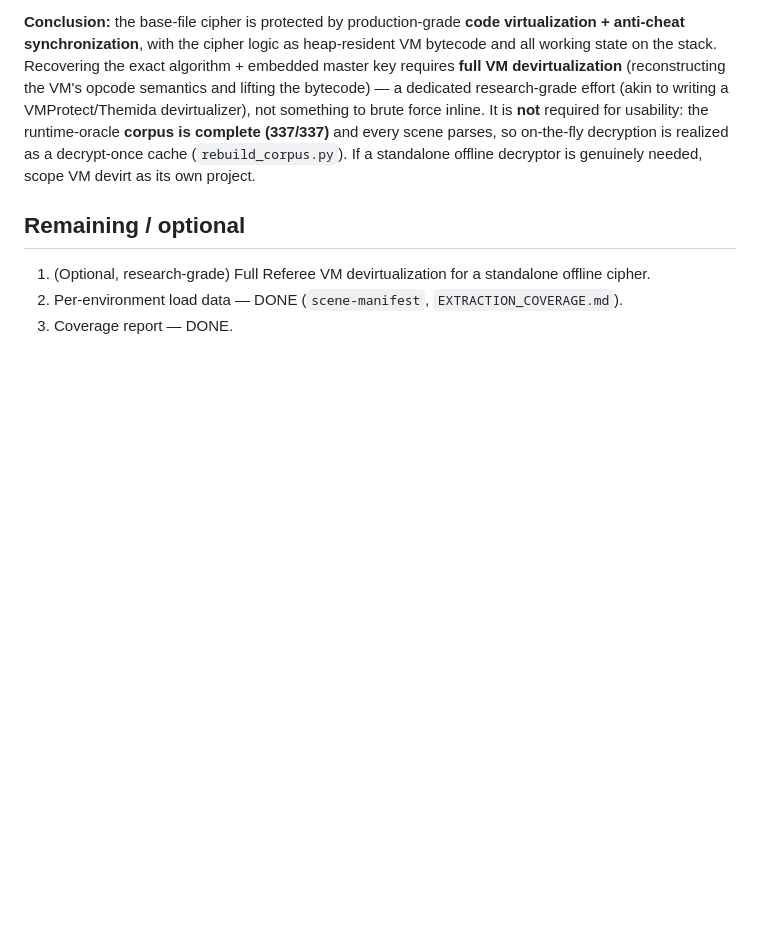
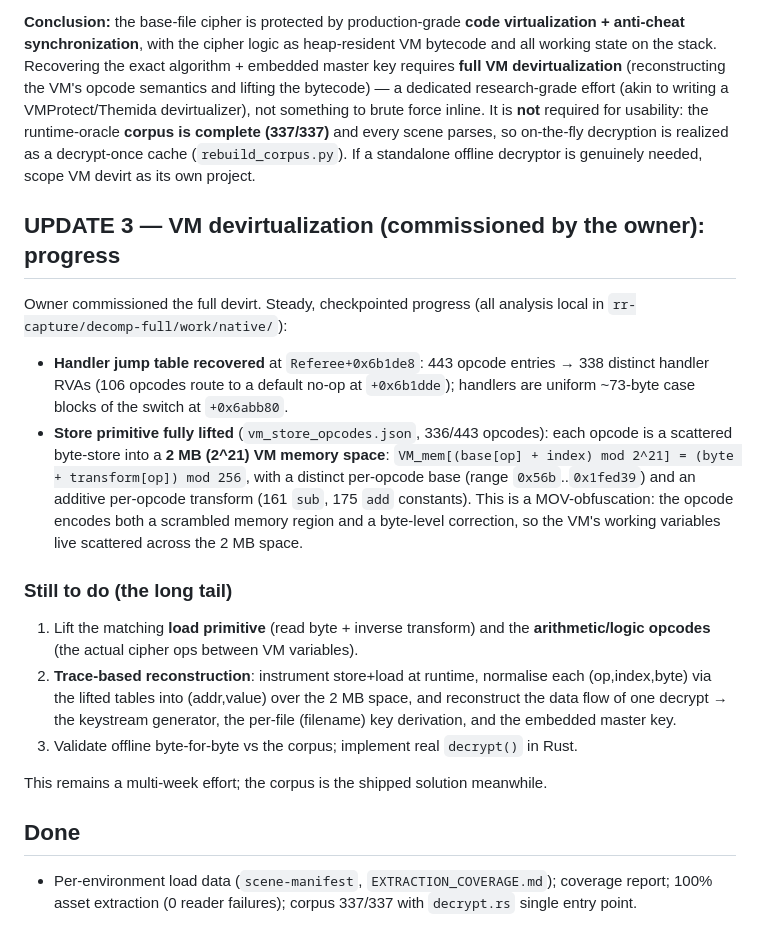
Before and after one commit to oncoursemail/Metallic-RC, a Markdown page: docs/DECRYPTION_RE_STATUS.md, the part around the change. GitHub-like rendering; blank space fills up the shorter version.

Commit message:
docs: VM devirt progress — handler table (443 ops/338 handlers) + store primitive lifted
The Referee decrypt VM uses a 2MB scattered-memory model: each store opcode does
VM_mem[(base[op]+index) mod 2^21] = (byte + transform[op]) mod 256, with per-opcode base +
additive transform (fully lifted, 336/443 ops). Next: load primitive + arithmetic opcodes, then
trace-based reconstruction of the keystream generator + master key.

Co-Authored-By: Claude Opus 4.8 <noreply@anthropic.com>

```diff
--- a/docs/DECRYPTION_RE_STATUS.md
+++ b/docs/DECRYPTION_RE_STATUS.md
@@ -102,7 +102,32 @@ force inline. It is **not** required for usability: the runtime-oracle **corpus
 (`rebuild_corpus.py`). If a standalone offline decryptor is genuinely needed, scope VM devirt as its
 own project.
 
-## Remaining / optional
-1. (Optional, research-grade) Full Referee VM devirtualization for a standalone offline cipher.
-2. Per-environment load data — DONE (`scene-manifest`, `EXTRACTION_COVERAGE.md`).
-3. Coverage report — DONE.
+## UPDATE 3 — VM devirtualization (commissioned by the owner): progress
+
+Owner commissioned the full devirt. Steady, checkpointed progress (all analysis local in
+`rr-capture/decomp-full/work/native/`):
+
+- **Handler jump table recovered** at `Referee+0x6b1de8`: 443 opcode entries → 338 distinct handler
+  RVAs (106 opcodes route to a default no-op at `+0x6b1dde`); handlers are uniform ~73-byte case
+  blocks of the switch at `+0x6abb80`.
+- **Store primitive fully lifted** (`vm_store_opcodes.json`, 336/443 opcodes): each opcode is a
+  scattered byte-store into a **2 MB (2^21) VM memory space**:
+  `VM_mem[(base[op] + index) mod 2^21] = (byte + transform[op]) mod 256`, with a distinct per-opcode
+  base (range `0x56b`..`0x1fed39`) and an additive per-opcode transform (161 `sub`, 175 `add`
+  constants). This is a MOV-obfuscation: the opcode encodes both a scrambled memory region and a
+  byte-level correction, so the VM's working variables live scattered across the 2 MB space.
+
+### Still to do (the long tail)
+1. Lift the matching **load primitive** (read byte + inverse transform) and the **arithmetic/logic
+   opcodes** (the actual cipher ops between VM variables).
+2. **Trace-based reconstruction**: instrument store+load at runtime, normalise each (op,index,byte)
+   via the lifted tables into (addr,value) over the 2 MB space, and reconstruct the data flow of one
+   decrypt → the keystream generator, the per-file (filename) key derivation, and the embedded
+   master key.
+3. Validate offline byte-for-byte vs the corpus; implement real `decrypt()` in Rust.
+
+This remains a multi-week effort; the corpus is the shipped solution meanwhile.
+
+## Done
+- Per-environment load data (`scene-manifest`, `EXTRACTION_COVERAGE.md`); coverage report; 100%
+  asset extraction (0 reader failures); corpus 337/337 with `decrypt.rs` single entry point.
```
